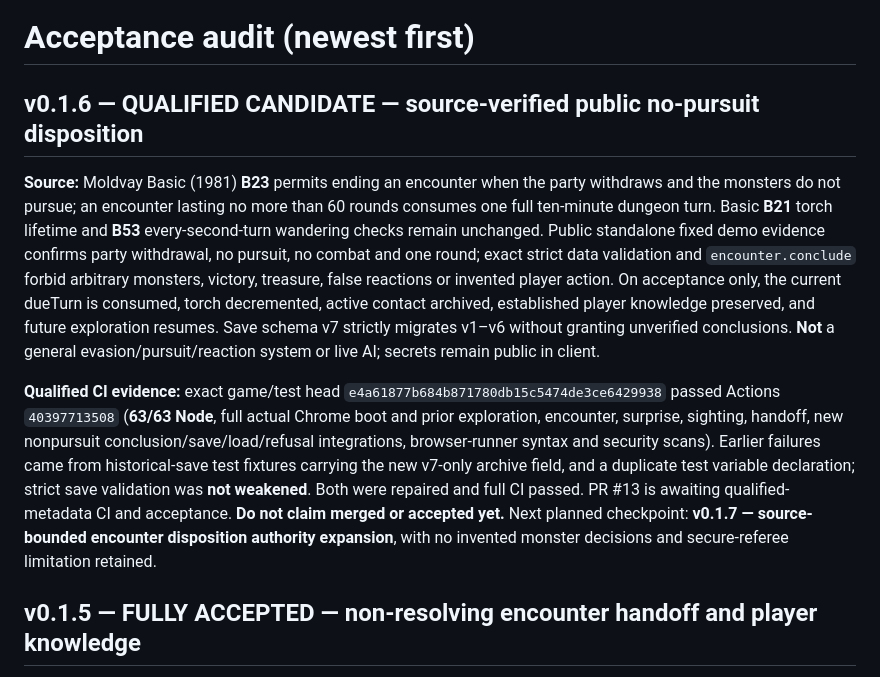
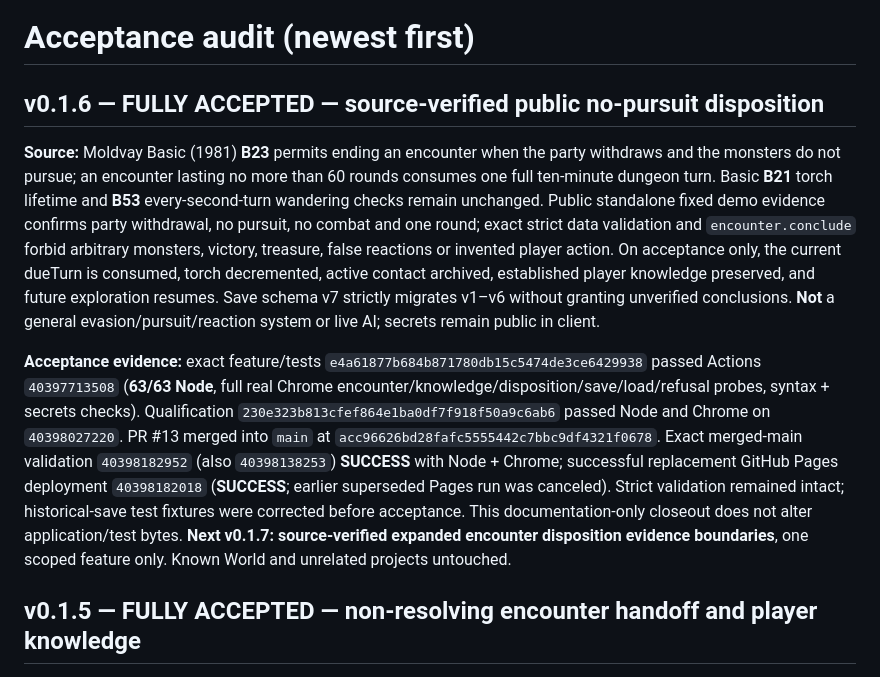
Before and after one commit to Diabolicdonut/BX-RPG, a Markdown page: audit.md, the part around the change. Rendered like a GitHub page.

```diff
--- a/audit.md
+++ b/audit.md
@@ -1,10 +1,10 @@
 # Acceptance audit (newest first)
 
-## v0.1.6 — QUALIFIED CANDIDATE — source-verified public no-pursuit disposition
+## v0.1.6 — FULLY ACCEPTED — source-verified public no-pursuit disposition
 
 **Source:** Moldvay Basic (1981) **B23** permits ending an encounter when the party withdraws and the monsters do not pursue; an encounter lasting no more than 60 rounds consumes one full ten-minute dungeon turn. Basic **B21** torch lifetime and **B53** every-second-turn wandering checks remain unchanged. Public standalone fixed demo evidence confirms party withdrawal, no pursuit, no combat and one round; exact strict data validation and `encounter.conclude` forbid arbitrary monsters, victory, treasure, false reactions or invented player action. On acceptance only, the current dueTurn is consumed, torch decremented, active contact archived, established player knowledge preserved, and future exploration resumes. Save schema v7 strictly migrates v1–v6 without granting unverified conclusions. **Not** a general evasion/pursuit/reaction system or live AI; secrets remain public in client.
 
-**Qualified CI evidence:** exact game/test head `e4a61877b684b871780db15c5474de3ce6429938` passed Actions `40397713508` (**63/63 Node**, full actual Chrome boot and prior exploration, encounter, surprise, sighting, handoff, new nonpursuit conclusion/save/load/refusal integrations, browser-runner syntax and security scans). Earlier failures came from historical-save test fixtures carrying the new v7-only archive field, and a duplicate test variable declaration; strict save validation was **not weakened**. Both were repaired and full CI passed. PR #13 is awaiting qualified-metadata CI and acceptance. **Do not claim merged or accepted yet.** Next planned checkpoint: **v0.1.7 — source-bounded encounter disposition authority expansion**, with no invented monster decisions and secure-referee limitation retained.
+**Acceptance evidence:** exact feature/tests `e4a61877b684b871780db15c5474de3ce6429938` passed Actions `40397713508` (**63/63 Node**, full real Chrome encounter/knowledge/disposition/save/load/refusal probes, syntax + secrets checks). Qualification `230e323b813cfef864e1ba0df7f918f50a9c6ab6` passed Node and Chrome on `40398027220`. PR #13 merged into `main` at `acc96626bd28fafc5555442c7bbc9df4321f0678`. Exact merged-main validation `40398182952` (also `40398138253`) **SUCCESS** with Node + Chrome; successful replacement GitHub Pages deployment `40398182018` (**SUCCESS**; earlier superseded Pages run was canceled). Strict validation remained intact; historical-save test fixtures were corrected before acceptance. This documentation-only closeout does not alter application/test bytes. **Next v0.1.7: source-verified expanded encounter disposition evidence boundaries**, one scoped feature only. Known World and unrelated projects untouched.
 
 
 ## v0.1.5 — FULLY ACCEPTED — non-resolving encounter handoff and player knowledge
```
Also changed, not shown: pipeline-state.md (+4 -5 lines).
